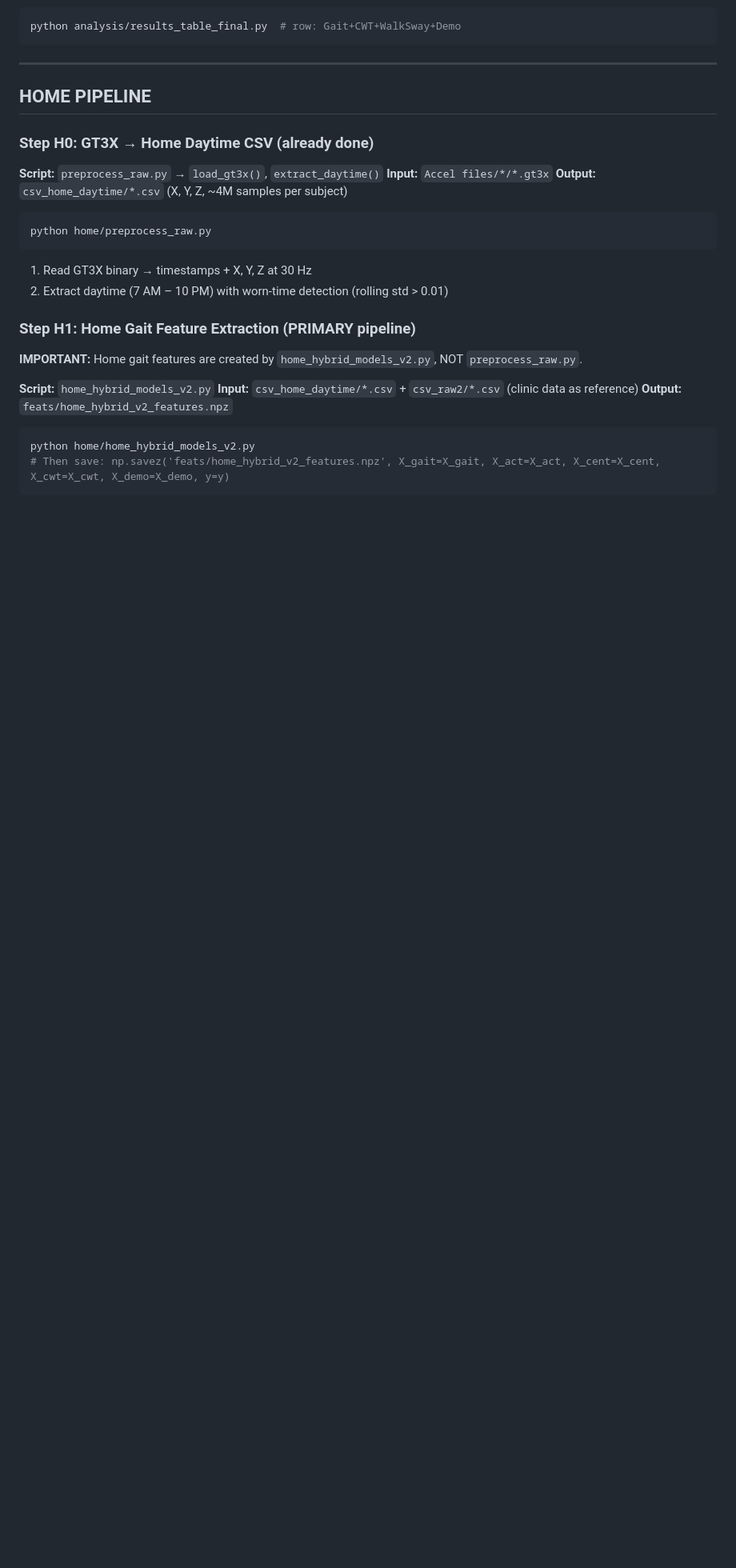
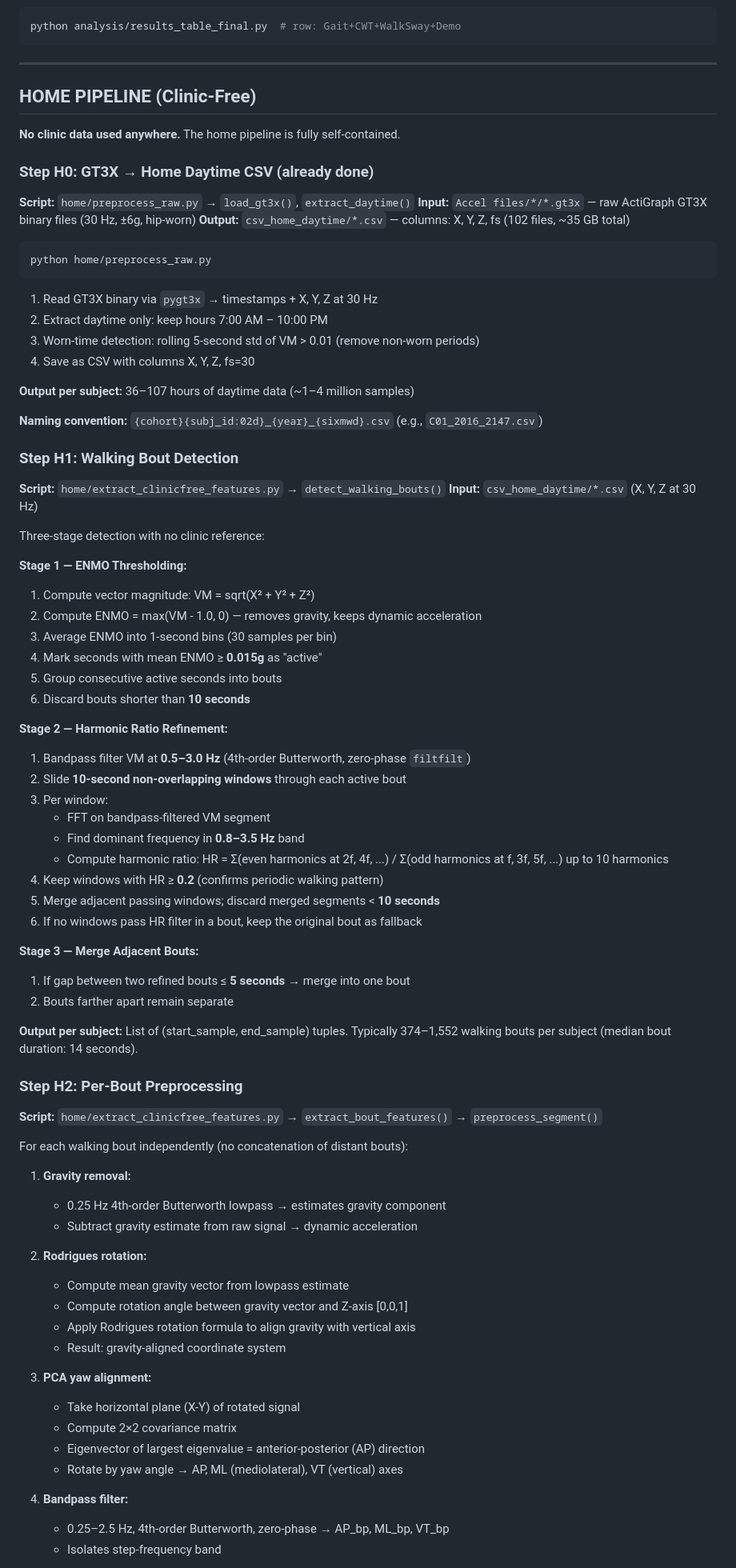
Before and after one commit to Arafat245/6mw, a Markdown page: README.md, the part around one of its changes. Shown at 80% size. Rendered like a GitHub page; blank space fills up the shorter version.

````diff
--- a/README.md
+++ b/README.md
@@ -163,29 +163,84 @@ python analysis/results_table_final.py  # row: Gait+CWT+WalkSway+Demo
 
 ---
 
-## HOME PIPELINE
+## HOME PIPELINE (Clinic-Free)
+
+**No clinic data used anywhere.** The home pipeline is fully self-contained.
 
 ### Step H0: GT3X → Home Daytime CSV (already done)
 
-**Script:** `preprocess_raw.py` → `load_gt3x()`, `extract_daytime()`
-**Input:** `Accel files/*/*.gt3x`
-**Output:** `csv_home_daytime/*.csv` (X, Y, Z, ~4M samples per subject)
+**Script:** `home/preprocess_raw.py` → `load_gt3x()`, `extract_daytime()`
+**Input:** `Accel files/*/*.gt3x` — raw ActiGraph GT3X binary files (30 Hz, ±6g, hip-worn)
+**Output:** `csv_home_daytime/*.csv` — columns: X, Y, Z, fs (102 files, ~35 GB total)
 
 ```bash
 python home/preprocess_raw.py
 ```
 
-1. Read GT3X binary → timestamps + X, Y, Z at 30 Hz
-2. Extract daytime (7 AM – 10 PM) with worn-time detection (rolling std > 0.01)
+1. Read GT3X binary via `pygt3x` → timestamps + X, Y, Z at 30 Hz
+2. Extract daytime only: keep hours 7:00 AM – 10:00 PM
+3. Worn-time detection: rolling 5-second std of VM > 0.01 (remove non-worn periods)
+4. Save as CSV with columns X, Y, Z, fs=30
 
-### Step H1: Home Gait Feature Extraction (PRIMARY pipeline)
+**Output per subject:** 36–107 hours of daytime data (~1–4 million samples)
 
-**IMPORTANT:** Home gait features are created by `home_hybrid_models_v2.py`, NOT `preprocess_raw.py`.
+**Naming convention:** `{cohort}{subj_id:02d}_{year}_{sixmwd}.csv` (e.g., `C01_2016_2147.csv`)
 
-**Script:** `home_hybrid_models_v2.py`
-**Input:** `csv_home_daytime/*.csv` + `csv_raw2/*.csv` (clinic data as reference)
-**Output:** `feats/home_hybrid_v2_features.npz`
+### Step H1: Walking Bout Detection
 
-```bash
-python home/home_hybrid_models_v2.py
-# Then save: np.savez('feats/home_hybrid_v2_features.npz', X_gait=X_gait, X_act=X_act, X_cent=X_cent, X_cwt=X_cwt, X_demo=X_demo, y=y)
+**Script:** `home/extract_clinicfree_features.py` → `detect_walking_bouts()`
+**Input:** `csv_home_daytime/*.csv` (X, Y, Z at 30 Hz)
+
+Three-stage detection with no clinic reference:
+
+**Stage 1 — ENMO Thresholding:**
+1. Compute vector magnitude: VM = sqrt(X² + Y² + Z²)
+2. Compute ENMO = max(VM - 1.0, 0) — removes gravity, keeps dynamic acceleration
+3. Average ENMO into 1-second bins (30 samples per bin)
+4. Mark seconds with mean ENMO ≥ **0.015g** as "active"
+5. Group consecutive active seconds into bouts
+6. Discard bouts shorter than **10 seconds**
+
+**Stage 2 — Harmonic Ratio Refinement:**
+1. Bandpass filter VM at **0.5–3.0 Hz** (4th-order Butterworth, zero-phase `filtfilt`)
+2. Slide **10-second non-overlapping windows** through each active bout
+3. Per window:
+   - FFT on bandpass-filtered VM segment
+   - Find dominant frequency in **0.8–3.5 Hz** band
+   - Compute harmonic ratio: HR = Σ(even harmonics at 2f, 4f, ...) / Σ(odd harmonics at f, 3f, 5f, ...) up to 10 harmonics
+4. Keep windows with HR ≥ **0.2** (confirms periodic walking pattern)
+5. Merge adjacent passing windows; discard merged segments < **10 seconds**
+6. If no windows pass HR filter in a bout, keep the original bout as fallback
+
+**Stage 3 — Merge Adjacent Bouts:**
+1. If gap between two refined bouts ≤ **5 seconds** → merge into one bout
+2. Bouts farther apart remain separate
+
+**Output per subject:** List of (start_sample, end_sample) tuples. Typically 374–1,552 walking bouts per subject (median bout duration: 14 seconds).
+
+### Step H2: Per-Bout Preprocessing
+
+**Script:** `home/extract_clinicfree_features.py` → `extract_bout_features()` → `preprocess_segment()`
+
+For each walking bout independently (no concatenation of distant bouts):
+
+1. **Gravity removal:**
+   - 0.25 Hz 4th-order Butterworth lowpass → estimates gravity component
+   - Subtract gravity estimate from raw signal → dynamic acceleration
+
+2. **Rodrigues rotation:**
+   - Compute mean gravity vector from lowpass estimate
+   - Compute rotation angle between gravity vector and Z-axis [0,0,1]
+   - Apply Rodrigues rotation formula to align gravity with vertical axis
+   - Result: gravity-aligned coordinate system
+
+3. **PCA yaw alignment:**
+   - Take horizontal plane (X-Y) of rotated signal
+   - Compute 2×2 covariance matrix
+   - Eigenvector of largest eigenvalue = anterior-posterior (AP) direction
+   - Rotate by yaw angle → AP, ML (mediolateral), VT (vertical) axes
+
+4. **Bandpass filter:**
+   - 0.25–2.5 Hz, 4th-order Butterworth, zero-phase → AP_bp, ML_bp, VT_bp
+   - Isolates step-frequency band
+
````
Also changed, not shown: other parts of README.md (+175 -115 lines).
